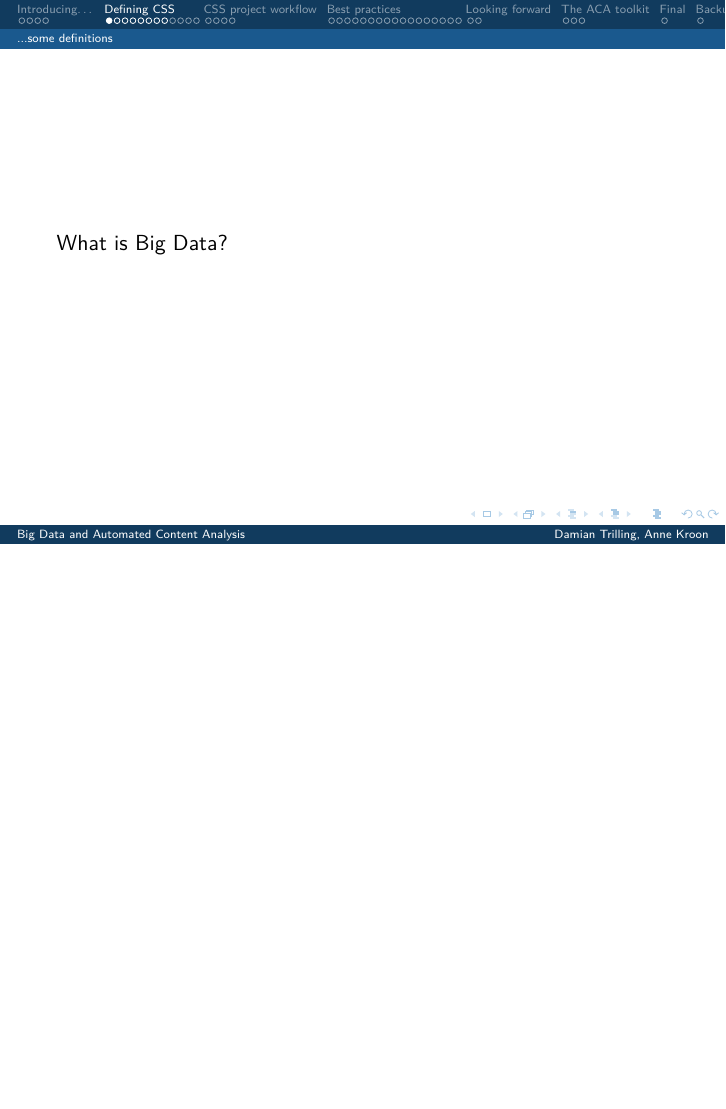
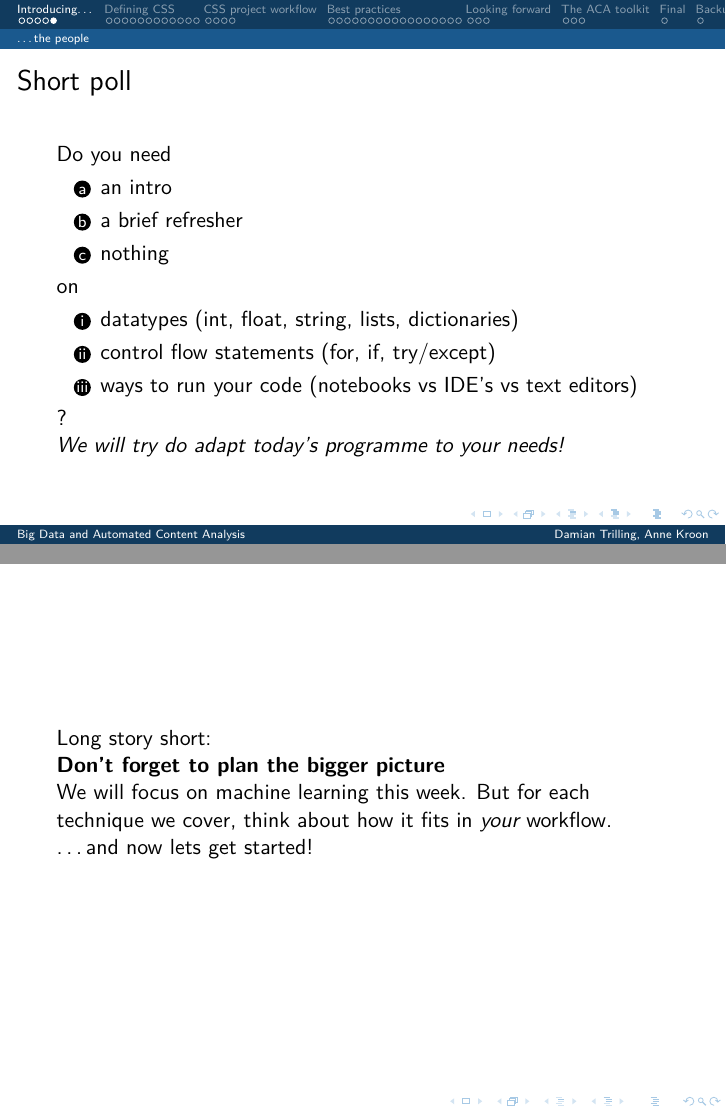
Before and after one commit to PetarDinevBG/binder-gesis-ml-learning, LaTeX slides (01monday/01monday.tex): page 7 of 128 before the commit and pages 7 and 88 of 131 after it, the two joined at a grey line, the shorter picture padded with empty space. Compiled offline with pdfLaTeX.

Commit message:
finalize monday morning

```diff
--- a/01monday/01monday.tex
+++ b/01monday/01monday.tex
@@ -117,6 +116,28 @@ Your background?\\
 Your reason to follow this course?\\
 Do you have a dataset you are working on?
 \end{columns}
+\end{frame}
+
+\begin{frame}{Short poll}
+
+Do you need
+\begin{enumerate}[a]
+	\item an intro
+	\item a brief refresher
+	\item nothing
+\end{enumerate}
+
+on
+
+\begin{enumerate}[i]
+	\item datatypes (int, float, string, lists, dictionaries)
+	\item control flow statements (for, if, try/except)
+	\item ways to run your code (notebooks vs IDE's vs text editors)
+\end{enumerate}
+?
+
+\emph{We will try do adapt today's programme to your needs!}
+
 \end{frame}
 
 
@@ -622,6 +643,20 @@ Looking forward\\
 \end{frame}
 
 
+
+\begin{frame}[plain]
+Long story short:
+
+\textbf{Don't forget to plan the bigger picture}
+
+We will focus on machine learning this week. But for each technique we cover, think about how it fits in \emph{your} workflow.
+
+\pause
+
+\ldots and now lets get started!
+
+\end{frame}
+
 \section[The ACA toolkit]{The Automated Content Analysis toolkit}
 \begin{frame}{}
 Types of Automated Content Analysis
```
Also changed, not shown: 01monday/01monday.tex (13 more changed lines).
